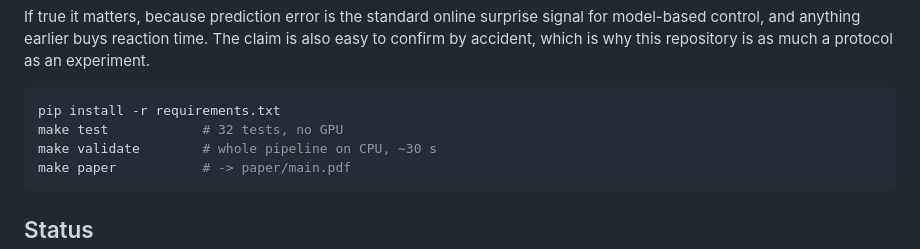
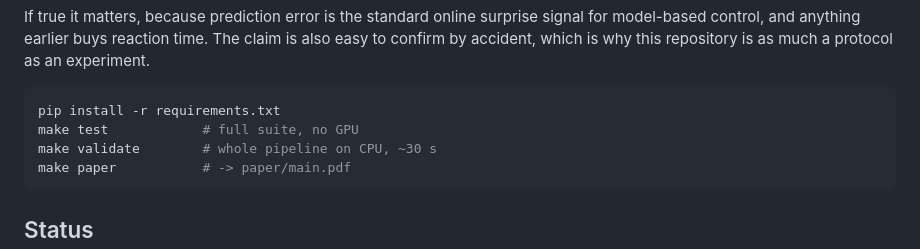
Before and after one commit to faisalhacks/latent-surprise-race, a Markdown page: README.md, the part around the change. GitHub-like rendering.

````diff
--- a/README.md
+++ b/README.md
@@ -12,7 +12,7 @@ much a protocol as an experiment.
 
 ```bash
 pip install -r requirements.txt
-make test            # 32 tests, no GPU
+make test            # full suite, no GPU
 make validate        # whole pipeline on CPU, ~30 s
 make paper           # -> paper/main.pdf
 ```
````
Also changed, not shown: REPRODUCING.md (+1 -1 lines), STATUS.md (+2 -2 lines).
